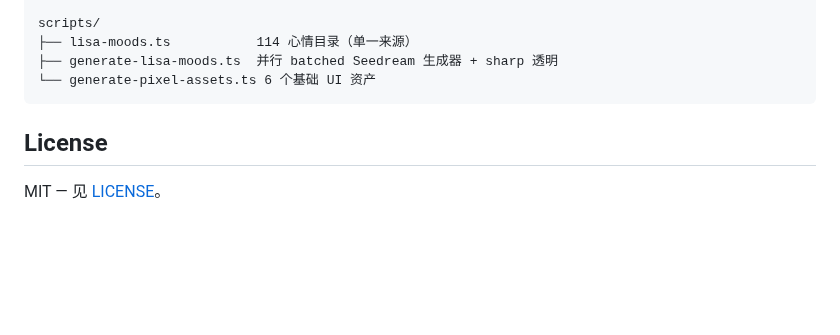
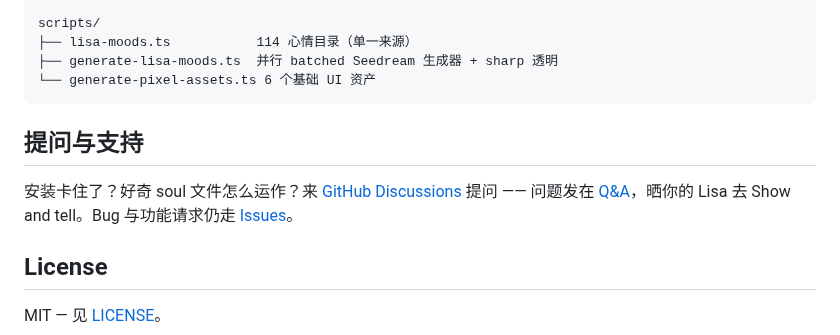
Before and after one commit to oratis/LISA, a Markdown page: README.zh-CN.md, the part around one of its changes. Rendered like a GitHub page; blank space fills up the shorter version.

````diff
--- a/README.zh-CN.md
+++ b/README.zh-CN.md
@@ -685,6 +686,10 @@ scripts/
 └── generate-pixel-assets.ts 6 个基础 UI 资产
 ```
 
+## 提问与支持
+
+安装卡住了？好奇 soul 文件怎么运作？来 [GitHub Discussions](https://github.com/oratis/LISA/discussions) 提问 —— 问题发在 [Q&A](https://github.com/oratis/LISA/discussions/categories/q-a)，晒你的 Lisa 去 Show and tell。Bug 与功能请求仍走 [Issues](https://github.com/oratis/LISA/issues)。
+
 ## License
 
 MIT — 见 [LICENSE](LICENSE)。
````
Also changed, not shown: other parts of README.zh-CN.md (+1 -0 lines), README.md (+5 -0 lines).
